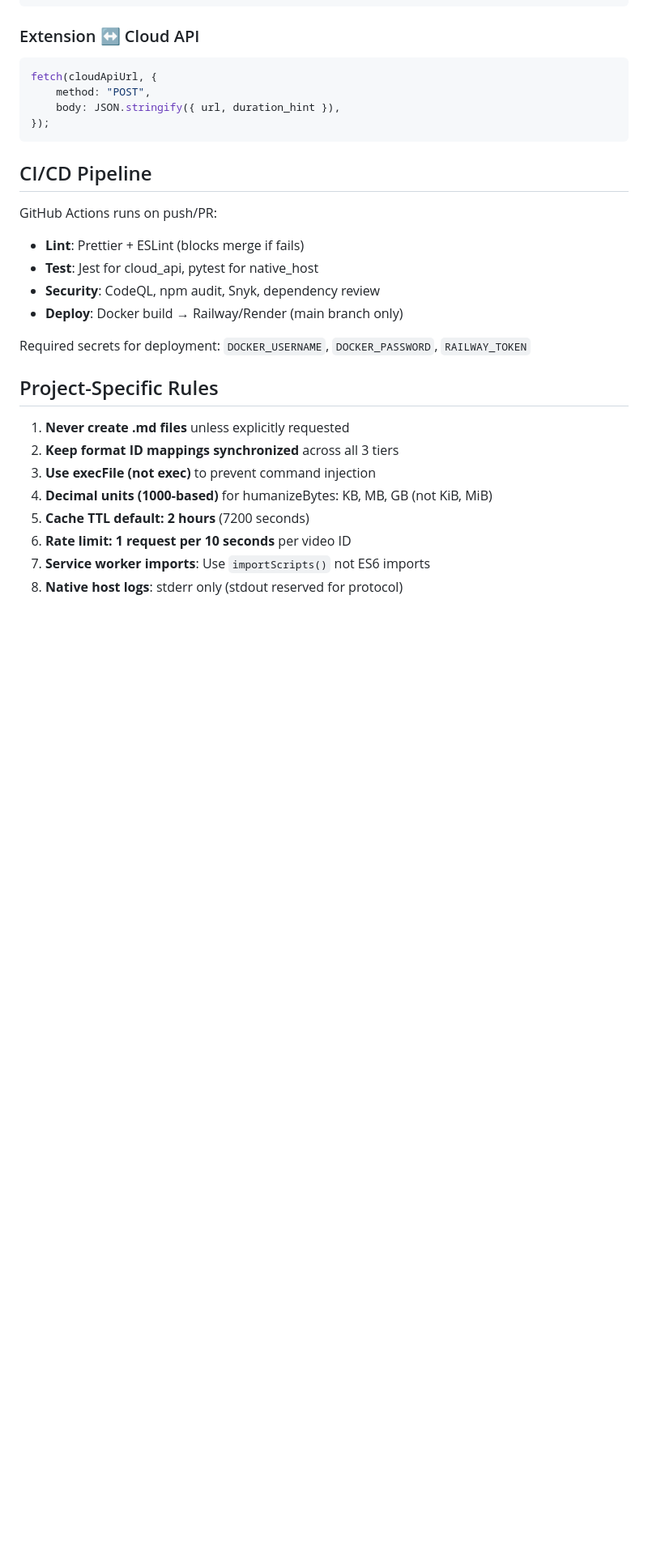
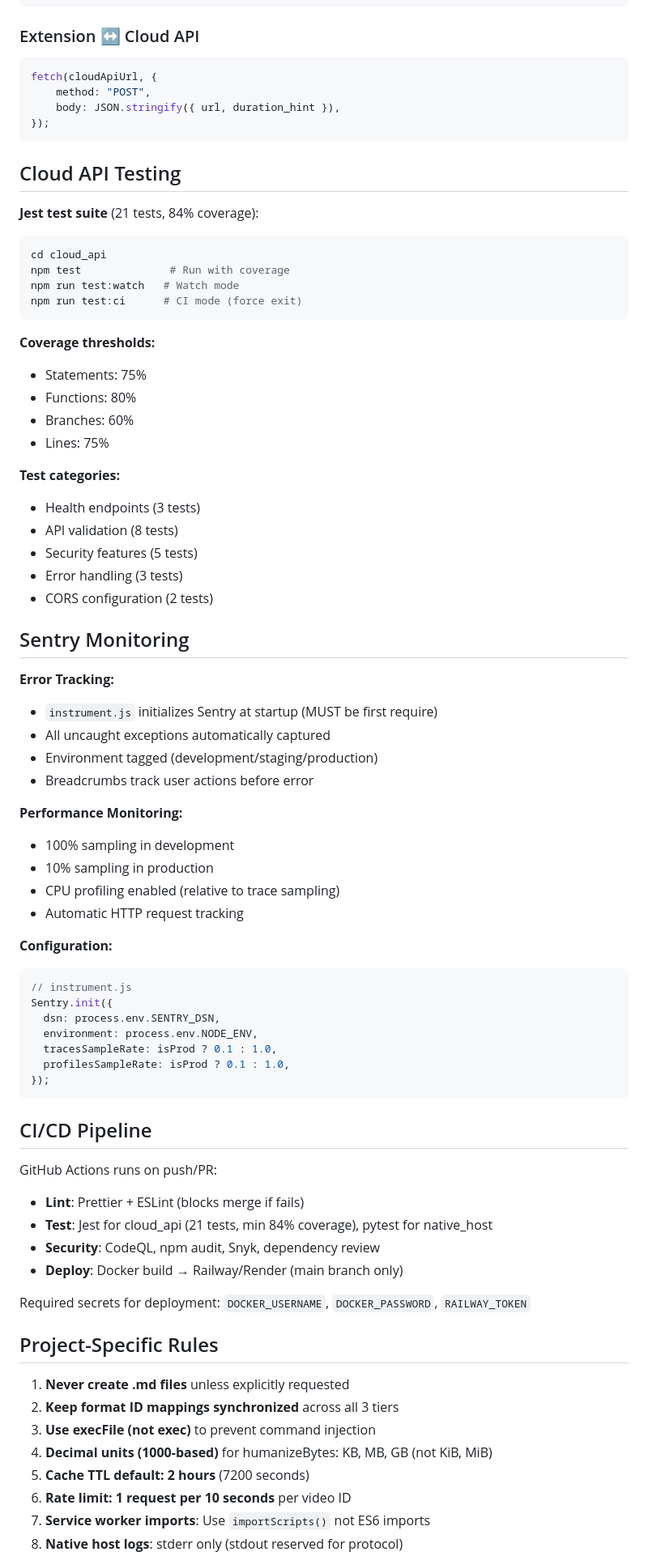
Before and after one commit to MohamedSayed0573/youtube-size-extension, a Markdown page: .github/copilot-instructions.md, the part around one of its changes. Shown at 81% size. GitHub-like rendering; blank space fills up the shorter version.

````diff
--- a/.github/copilot-instructions.md
+++ b/.github/copilot-instructions.md
@@ -178,12 +205,61 @@ fetch(cloudApiUrl, {
 });
 ```
 
+## Cloud API Testing
+
+**Jest test suite** (21 tests, 84% coverage):
+
+```bash
+cd cloud_api
+npm test              # Run with coverage
+npm run test:watch   # Watch mode
+npm run test:ci      # CI mode (force exit)
+```
+
+**Coverage thresholds:**
+- Statements: 75%
+- Functions: 80%
+- Branches: 60%
+- Lines: 75%
+
+**Test categories:**
+- Health endpoints (3 tests)
+- API validation (8 tests)
+- Security features (5 tests)
+- Error handling (3 tests)
+- CORS configuration (2 tests)
+
+## Sentry Monitoring
+
+**Error Tracking:**
+- `instrument.js` initializes Sentry at startup (MUST be first require)
+- All uncaught exceptions automatically captured
+- Environment tagged (development/staging/production)
+- Breadcrumbs track user actions before error
+
+**Performance Monitoring:**
+- 100% sampling in development
+- 10% sampling in production
+- CPU profiling enabled (relative to trace sampling)
+- Automatic HTTP request tracking
+
+**Configuration:**
+```javascript
+// instrument.js
+Sentry.init({
+  dsn: process.env.SENTRY_DSN,
+  environment: process.env.NODE_ENV,
+  tracesSampleRate: isProd ? 0.1 : 1.0,
+  profilesSampleRate: isProd ? 0.1 : 1.0,
+});
+```
+
 ## CI/CD Pipeline
 
 GitHub Actions runs on push/PR:
 
 - **Lint**: Prettier + ESLint (blocks merge if fails)
-- **Test**: Jest for cloud_api, pytest for native_host
+- **Test**: Jest for cloud_api (21 tests, min 84% coverage), pytest for native_host
 - **Security**: CodeQL, npm audit, Snyk, dependency review
 - **Deploy**: Docker build → Railway/Render (main branch only)
 
````
Also changed, not shown: other parts of .github/copilot-instructions.md (+34 -1 lines).
